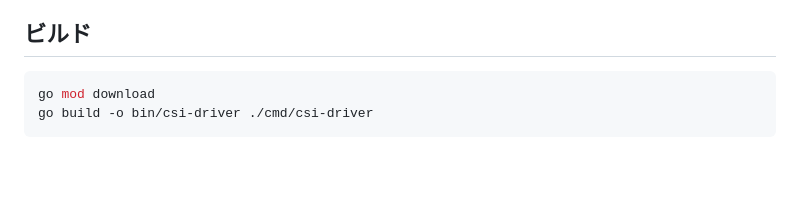
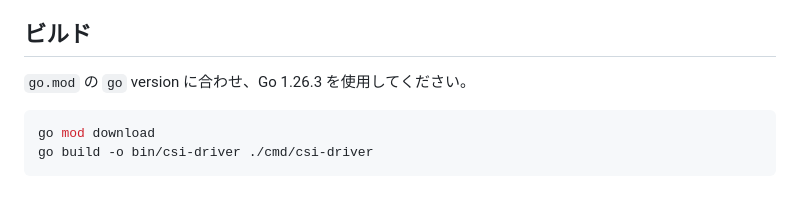
Before and after one commit to akam1o/arca-storage, a Markdown page: csi-arca-storage/README.ja.md, the part around the change. GitHub-like rendering; blank space fills up the shorter version.

````diff
--- a/csi-arca-storage/README.ja.md
+++ b/csi-arca-storage/README.ja.md
@@ -32,6 +32,8 @@ ARCA Storage 向けの Kubernetes CSI (Container Storage Interface) ドライバ
 - **構造化エラーハンドリング**: API クライアントは ARCA backend からの構造化エラーレスポンス（`NOT_FOUND`, `ALREADY_EXISTS`, `CONFLICT` など）をパースし、Kubernetes 向けの適切な gRPC ステータスコードにマッピング
 
 ## ビルド
+
+`go.mod` の `go` version に合わせ、Go 1.26.3 を使用してください。
 
 ```bash
 go mod download
````
Also changed, not shown: csi-arca-storage/README.md (+4 -0 lines).
